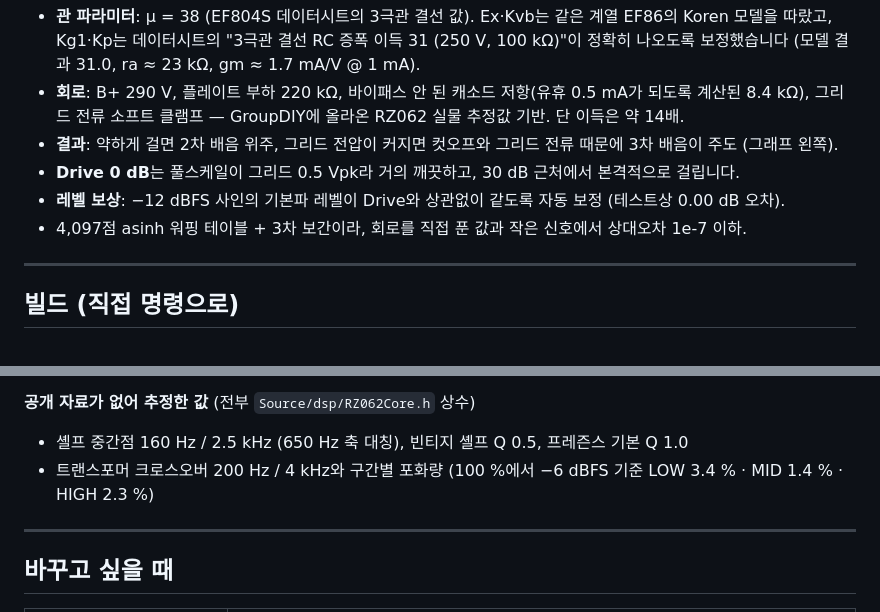
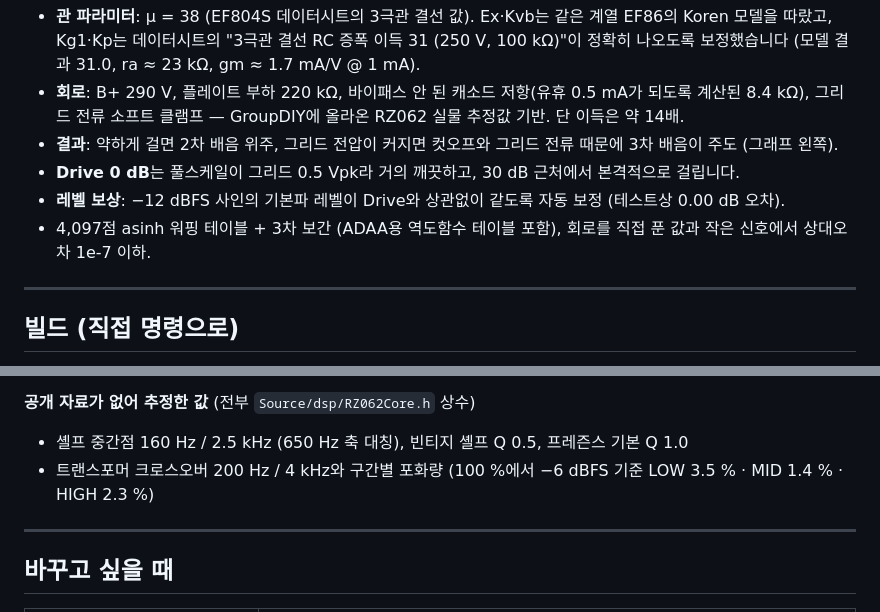
Before and after one commit to hwan5578/PillowRZEQ, a Markdown page: README.md, 2 parts joined by grey strips. Rendered like a GitHub page.

```diff
--- a/README.md
+++ b/README.md
@@ -78,7 +106,7 @@ RZ062 안의 EF804S 증폭단을 **Koren 3극관 모델**로 풀어서 얻은
 - **결과**: 약하게 걸면 2차 배음 위주, 그리드 전압이 커지면 컷오프와 그리드 전류 때문에 3차 배음이 주도 (그래프 왼쪽).
 - **Drive 0 dB**는 풀스케일이 그리드 0.5 Vpk라 거의 깨끗하고, 30 dB 근처에서 본격적으로 걸립니다.
 - **레벨 보상**: −12 dBFS 사인의 기본파 레벨이 Drive와 상관없이 같도록 자동 보정 (테스트상 0.00 dB 오차).
-- 4,097점 asinh 워핑 테이블 + 3차 보간이라, 회로를 직접 푼 값과 작은 신호에서 상대오차 1e-7 이하.
+- 4,097점 asinh 워핑 테이블 + 3차 보간 (ADAA용 역도함수 테이블 포함), 회로를 직접 푼 값과 작은 신호에서 상대오차 1e-7 이하.
 
 ---
 
@@ -130,7 +158,7 @@ build_mac.sh               macOS 빌드 + VST3/AU 설치
 
 **공개 자료가 없어 추정한 값** (전부 `Source/dsp/RZ062Core.h` 상수)
 - 셸프 중간점 160 Hz / 2.5 kHz (650 Hz 축 대칭), 빈티지 셸프 Q 0.5, 프레즌스 기본 Q 1.0
-- 트랜스포머 크로스오버 200 Hz / 4 kHz와 구간별 포화량 (100 %에서 −6 dBFS 기준 LOW 3.4 % · MID 1.4 % · HIGH 2.3 %)
+- 트랜스포머 크로스오버 200 Hz / 4 kHz와 구간별 포화량 (100 %에서 −6 dBFS 기준 LOW 3.5 % · MID 1.4 % · HIGH 2.3 %)
 
 ---
 
```
Also changed, not shown: other parts of README.md (+40 -10 lines), docs_response_curves.png, docs_tube_transformer.png, docs_ui.png, 7 other files.
